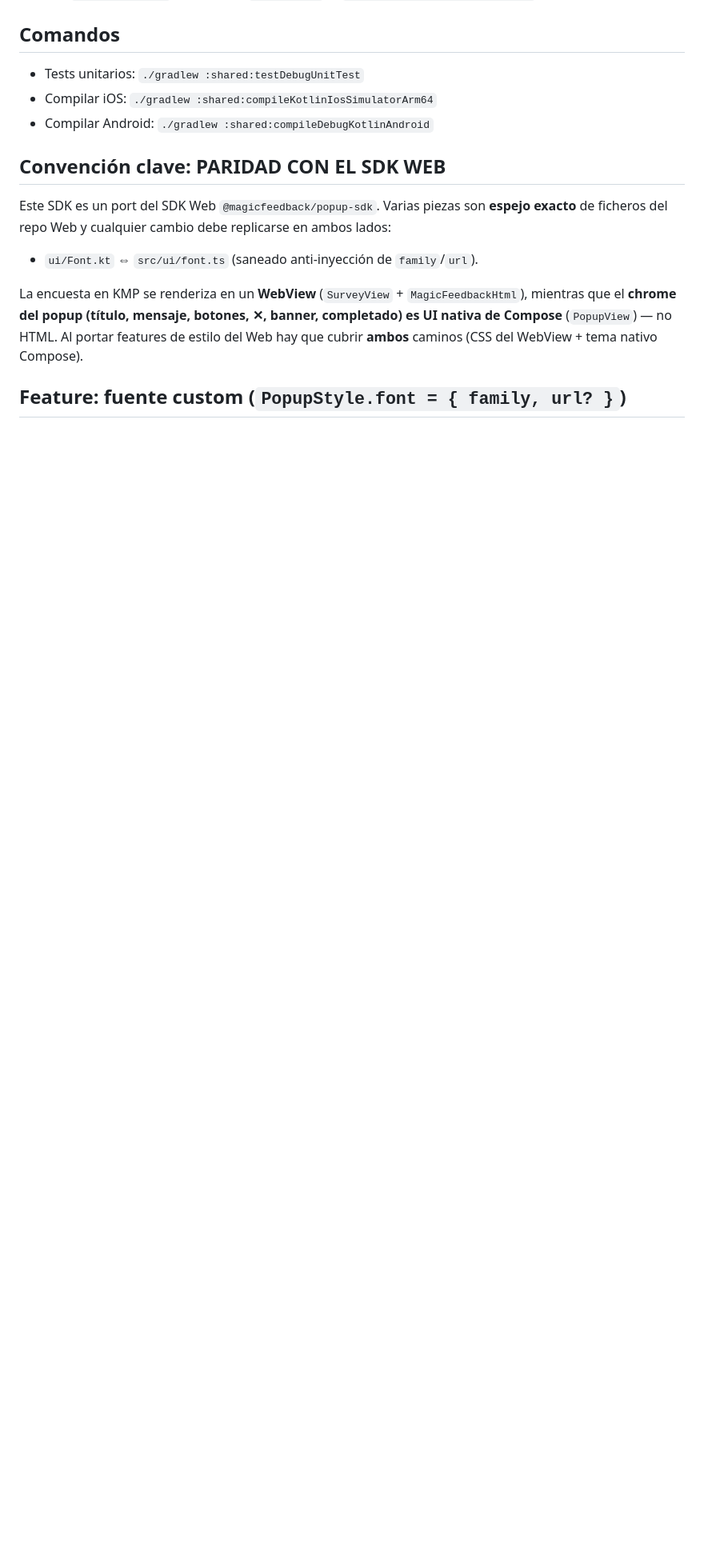
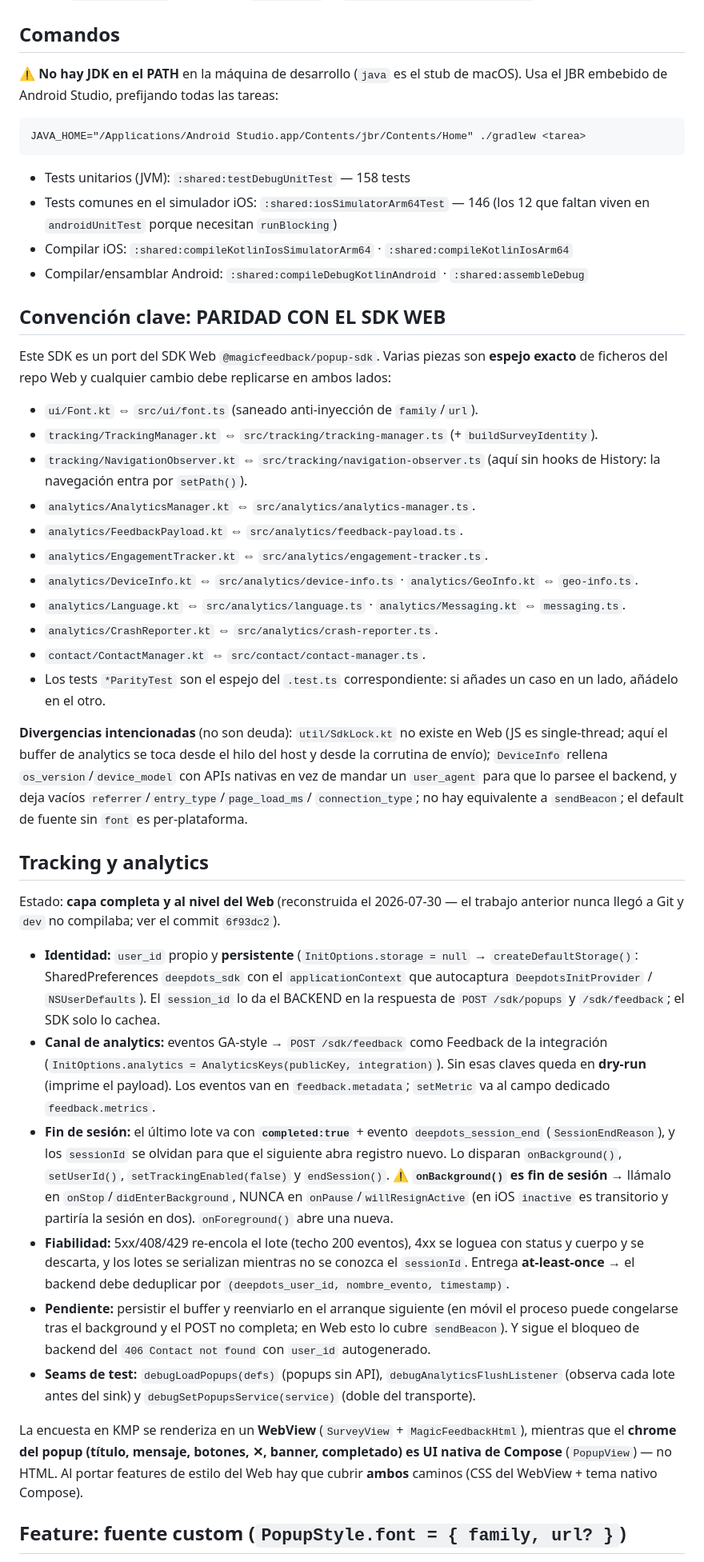
Before and after one commit to MagicFeedback/deepdots-popup-mobile-native-sdk, a Markdown page: CLAUDE.md, the part around one of its changes. Shown at 80% size. GitHub-like rendering; blank space fills up the shorter version.

Commit message:
docs(claude): estado real del tracking, comandos de Gradle con el JBR y lecciones
La guía decía ./gradlew a secas (no hay JDK en el PATH) y no mencionaba la
capa de tracking/analytics. Ahora: el prefijo JAVA_HOME con el JBR de Android
Studio, la tabla de espejos con el SDK Web fichero a fichero, las divergencias
intencionadas, el contrato de fin de sesión (con el aviso de no llamar a
onBackground desde onPause/willResignActive), la fiabilidad de entrega, los
seams de test y las tres lecciones del día (trabajo sin commitear que se
perdió, PopupOptions.popups que nada lee, y el name de binaries.all).

Co-Authored-By: Claude Opus 5 <noreply@anthropic.com>

````diff
--- a/CLAUDE.md
+++ b/CLAUDE.md
@@ -19,9 +19,18 @@ con UI en Compose Multiplatform y red con Ktor.
 
 ## Comandos
 
-- Tests unitarios: `./gradlew :shared:testDebugUnitTest`
-- Compilar iOS: `./gradlew :shared:compileKotlinIosSimulatorArm64`
-- Compilar Android: `./gradlew :shared:compileDebugKotlinAndroid`
+⚠️ **No hay JDK en el PATH** en la máquina de desarrollo (`java` es el stub de macOS). Usa el
+JBR embebido de Android Studio, prefijando todas las tareas:
+
+```
+JAVA_HOME="/Applications/Android Studio.app/Contents/jbr/Contents/Home" ./gradlew <tarea>
+```
+
+- Tests unitarios (JVM): `:shared:testDebugUnitTest` — 158 tests
+- Tests comunes en el simulador iOS: `:shared:iosSimulatorArm64Test` — 146 (los 12 que faltan
+  viven en `androidUnitTest` porque necesitan `runBlocking`)
+- Compilar iOS: `:shared:compileKotlinIosSimulatorArm64` · `:shared:compileKotlinIosArm64`
+- Compilar/ensamblar Android: `:shared:compileDebugKotlinAndroid` · `:shared:assembleDebug`
 
 ## Convención clave: PARIDAD CON EL SDK WEB
 
@@ -29,6 +38,54 @@ Este SDK es un port del SDK Web `@magicfeedback/popup-sdk`. Varias piezas son **
 exacto** de ficheros del repo Web y cualquier cambio debe replicarse en ambos lados:
 
 - `ui/Font.kt` ⇔ `src/ui/font.ts` (saneado anti-inyección de `family`/`url`).
+- `tracking/TrackingManager.kt` ⇔ `src/tracking/tracking-manager.ts` (+ `buildSurveyIdentity`).
+- `tracking/NavigationObserver.kt` ⇔ `src/tracking/navigation-observer.ts` (aquí sin hooks de
+  History: la navegación entra por `setPath()`).
+- `analytics/AnalyticsManager.kt` ⇔ `src/analytics/analytics-manager.ts`.
+- `analytics/FeedbackPayload.kt` ⇔ `src/analytics/feedback-payload.ts`.
+- `analytics/EngagementTracker.kt` ⇔ `src/analytics/engagement-tracker.ts`.
+- `analytics/DeviceInfo.kt` ⇔ `src/analytics/device-info.ts` · `analytics/GeoInfo.kt` ⇔ `geo-info.ts`.
+- `analytics/Language.kt` ⇔ `src/analytics/language.ts` · `analytics/Messaging.kt` ⇔ `messaging.ts`.
+- `analytics/CrashReporter.kt` ⇔ `src/analytics/crash-reporter.ts`.
+- `contact/ContactManager.kt` ⇔ `src/contact/contact-manager.ts`.
+- Los tests `*ParityTest` son el espejo del `.test.ts` correspondiente: si añades un caso en un
+  lado, añádelo en el otro.
+
+**Divergencias intencionadas** (no son deuda): `util/SdkLock.kt` no existe en Web (JS es
+single-thread; aquí el buffer de analytics se toca desde el hilo del host y desde la corrutina
+de envío); `DeviceInfo` rellena `os_version`/`device_model` con APIs nativas en vez de mandar un
+`user_agent` para que lo parsee el backend, y deja vacíos `referrer`/`entry_type`/`page_load_ms`/
+`connection_type`; no hay equivalente a `sendBeacon`; el default de fuente sin `font` es
+per-plataforma.
+
+## Tracking y analytics
+
+Estado: **capa completa y al nivel del Web** (reconstruida el 2026-07-30 — el trabajo anterior
+nunca llegó a Git y `dev` no compilaba; ver el commit `6f93dc2`).
+
+- **Identidad:** `user_id` propio y **persistente** (`InitOptions.storage = null` →
+  `createDefaultStorage()`: SharedPreferences `deepdots_sdk` con el `applicationContext` que
+  autocaptura `DeepdotsInitProvider` / `NSUserDefaults`). El `session_id` lo da el BACKEND en la
+  respuesta de `POST /sdk/popups` y `/sdk/feedback`; el SDK solo lo cachea.
+- **Canal de analytics:** eventos GA-style → `POST /sdk/feedback` como Feedback de la integración
+  (`InitOptions.analytics = AnalyticsKeys(publicKey, integration)`). Sin esas claves queda en
+  **dry-run** (imprime el payload). Los eventos van en `feedback.metadata`; `setMetric` va al
+  campo dedicado `feedback.metrics`.
+- **Fin de sesión:** el último lote va con **`completed:true`** + evento `deepdots_session_end`
+  (`SessionEndReason`), y los `sessionId` se olvidan para que el siguiente abra registro nuevo.
+  Lo disparan `onBackground()`, `setUserId()`, `setTrackingEnabled(false)` y `endSession()`.
+  ⚠️ **`onBackground()` es fin de sesión** → llámalo en `onStop`/`didEnterBackground`, NUNCA en
+  `onPause`/`willResignActive` (en iOS `inactive` es transitorio y partiría la sesión en dos).
+  `onForeground()` abre una nueva.
+- **Fiabilidad:** 5xx/408/429 re-encola el lote (techo 200 eventos), 4xx se loguea con status y
+  cuerpo y se descarta, y los lotes se serializan mientras no se conozca el `sessionId`. Entrega
+  **at-least-once** → el backend debe deduplicar por
+  `(deepdots_user_id, nombre_evento, timestamp)`.
+- **Pendiente:** persistir el buffer y reenviarlo en el arranque siguiente (en móvil el proceso
+  puede congelarse tras el background y el POST no completa; en Web esto lo cubre `sendBeacon`).
+  Y sigue el bloqueo de backend del `406 Contact not found` con `user_id` autogenerado.
+- **Seams de test:** `debugLoadPopups(defs)` (popups sin API), `debugAnalyticsFlushListener`
+  (observa cada lote antes del sink) y `debugSetPopupsService(service)` (doble del transporte).
 
 La encuesta en KMP se renderiza en un **WebView** (`SurveyView` + `MagicFeedbackHtml`),
 mientras que el **chrome del popup (título, mensaje, botones, ✕, banner, completado) es
````
Also changed, not shown: other parts of CLAUDE.md (+12 -1 lines).
